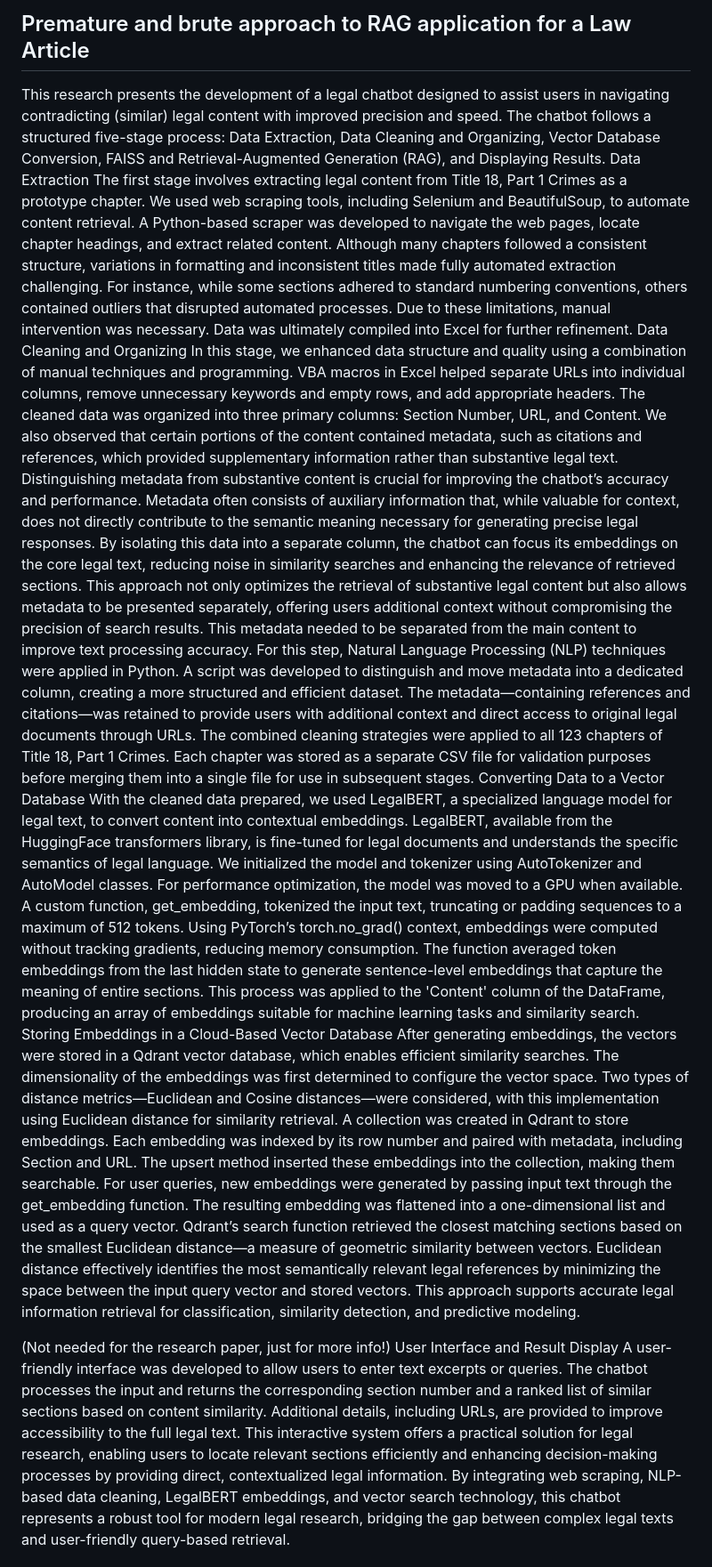
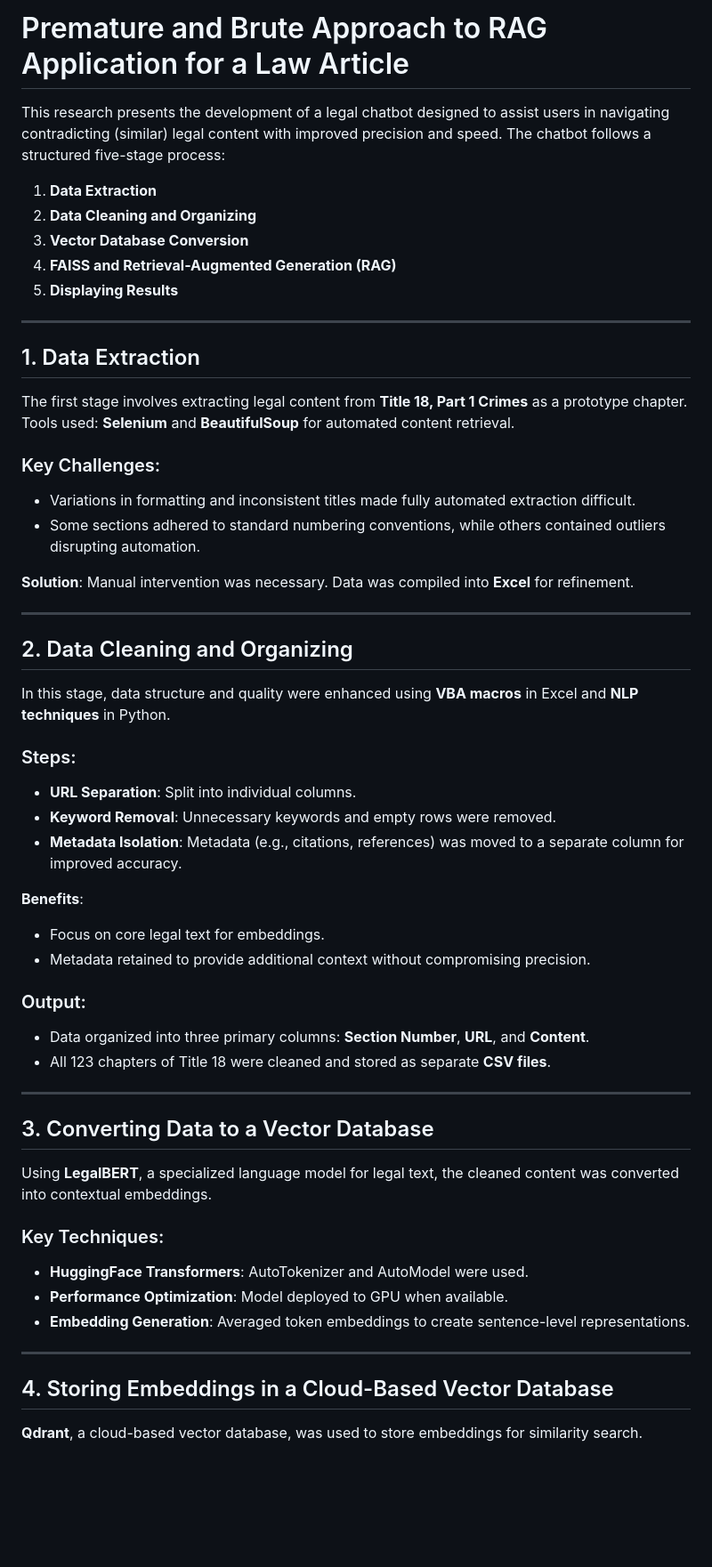
Before and after one commit to Nishchaypat/LawChatBot, a Markdown page: README.md, the part around the change printed below. Shown: that part at 89% size. GitHub-like rendering; blank space fills up the shorter version.

```diff
--- a/README.md
+++ b/README.md
@@ -1,24 +1,59 @@
-## Premature and brute approach to RAG application for a Law Article
+# Premature and Brute Approach to RAG Application for a Law Article
 
+This research presents the development of a legal chatbot designed to assist users in navigating contradicting (similar) legal content with improved precision and speed. The chatbot follows a structured five-stage process:
 
-This research presents the development of a legal chatbot designed to assist users in navigating contradicting (similar) legal content with improved precision and speed. The chatbot follows a structured five-stage process: Data Extraction, Data Cleaning and Organizing, Vector Database Conversion, FAISS and Retrieval-Augmented Generation (RAG), and Displaying Results.
-Data Extraction
-The first stage involves extracting legal content from Title 18, Part 1 Crimes as a prototype chapter. We used web scraping tools, including Selenium and BeautifulSoup, to automate content retrieval. A Python-based scraper was developed to navigate the web pages, locate chapter headings, and extract related content. Although many chapters followed a consistent structure, variations in formatting and inconsistent titles made fully automated extraction challenging. For instance, while some sections adhered to standard numbering conventions, others contained outliers that disrupted automated processes. Due to these limitations, manual intervention was necessary. Data was ultimately compiled into Excel for further refinement.
-Data Cleaning and Organizing
-In this stage, we enhanced data structure and quality using a combination of manual techniques and programming. VBA macros in Excel helped separate URLs into individual columns, remove unnecessary keywords and empty rows, and add appropriate headers. The cleaned data was organized into three primary columns: Section Number, URL, and Content.
-We also observed that certain portions of the content contained metadata, such as citations and references, which provided supplementary information rather than substantive legal text. Distinguishing metadata from substantive content is crucial for improving the chatbot’s accuracy and performance. Metadata often consists of auxiliary information that, while valuable for context, does not directly contribute to the semantic meaning necessary for generating precise legal responses. By isolating this data into a separate column, the chatbot can focus its embeddings on the core legal text, reducing noise in similarity searches and enhancing the relevance of retrieved sections. This approach not only optimizes the retrieval of substantive legal content but also allows metadata to be presented separately, offering users additional context without compromising the precision of search results. This metadata needed to be separated from the main content to improve text processing accuracy. For this step, Natural Language Processing (NLP) techniques were applied in Python. A script was developed to distinguish and move metadata into a dedicated column, creating a more structured and efficient dataset. The metadata—containing references and citations—was retained to provide users with additional context and direct access to original legal documents through URLs.
-The combined cleaning strategies were applied to all 123 chapters of Title 18, Part 1 Crimes. Each chapter was stored as a separate CSV file for validation purposes before merging them into a single file for use in subsequent stages.
-Converting Data to a Vector Database
-With the cleaned data prepared, we used LegalBERT, a specialized language model for legal text, to convert content into contextual embeddings. LegalBERT, available from the HuggingFace transformers library, is fine-tuned for legal documents and understands the specific semantics of legal language. We initialized the model and tokenizer using AutoTokenizer and AutoModel classes. For performance optimization, the model was moved to a GPU when available.
-A custom function, get_embedding, tokenized the input text, truncating or padding sequences to a maximum of 512 tokens. Using PyTorch’s torch.no_grad() context, embeddings were computed without tracking gradients, reducing memory consumption. The function averaged token embeddings from the last hidden state to generate sentence-level embeddings that capture the meaning of entire sections. This process was applied to the 'Content' column of the DataFrame, producing an array of embeddings suitable for machine learning tasks and similarity search.
-Storing Embeddings in a Cloud-Based Vector Database
-After generating embeddings, the vectors were stored in a Qdrant vector database, which enables efficient similarity searches. The dimensionality of the embeddings was first determined to configure the vector space. Two types of distance metrics—Euclidean and Cosine distances—were considered, with this implementation using Euclidean distance for similarity retrieval.
-A collection was created in Qdrant to store embeddings. Each embedding was indexed by its row number and paired with metadata, including Section and URL. The upsert method inserted these embeddings into the collection, making them searchable. For user queries, new embeddings were generated by passing input text through the get_embedding function. The resulting embedding was flattened into a one-dimensional list and used as a query vector. Qdrant’s search function retrieved the closest matching sections based on the smallest Euclidean distance—a measure of geometric similarity between vectors.
-Euclidean distance effectively identifies the most semantically relevant legal references by minimizing the space between the input query vector and stored vectors. This approach supports accurate legal information retrieval for classification, similarity detection, and predictive modeling.
+1. **Data Extraction**
+2. **Data Cleaning and Organizing**
+3. **Vector Database Conversion**
+4. **FAISS and Retrieval-Augmented Generation (RAG)**
+5. **Displaying Results**
 
+---
 
+## 1. Data Extraction
 
-(Not needed for the research paper, just for more info!)
-User Interface and Result Display
-A user-friendly interface was developed to allow users to enter text excerpts or queries. The chatbot processes the input and returns the corresponding section number and a ranked list of similar sections based on content similarity. Additional details, including URLs, are provided to improve accessibility to the full legal text. This interactive system offers a practical solution for legal research, enabling users to locate relevant sections efficiently and enhancing decision-making processes by providing direct, contextualized legal information.
-By integrating web scraping, NLP-based data cleaning, LegalBERT embeddings, and vector search technology, this chatbot represents a robust tool for modern legal research, bridging the gap between complex legal texts and user-friendly query-based retrieval.
+The first stage involves extracting legal content from **Title 18, Part 1 Crimes** as a prototype chapter.
+Tools used: **Selenium** and **BeautifulSoup** for automated content retrieval.
+
+### Key Challenges:
+- Variations in formatting and inconsistent titles made fully automated extraction difficult.
+- Some sections adhered to standard numbering conventions, while others contained outliers disrupting automation.
+
+**Solution**: Manual intervention was necessary. Data was compiled into **Excel** for refinement.
+
+---
+
+## 2. Data Cleaning and Organizing
+
+In this stage, data structure and quality were enhanced using **VBA macros** in Excel and **NLP techniques** in Python.
+
+### Steps:
+- **URL Separation**: Split into individual columns.
+- **Keyword Removal**: Unnecessary keywords and empty rows were removed.
+- **Metadata Isolation**: Metadata (e.g., citations, references) was moved to a separate column for improved accuracy.
+
+**Benefits**:
+- Focus on core legal text for embeddings.
+- Metadata retained to provide additional context without compromising precision.
+
+### Output:
+- Data organized into three primary columns: **Section Number**, **URL**, and **Content**.
+- All 123 chapters of Title 18 were cleaned and stored as separate **CSV files**.
+
+---
+
+## 3. Converting Data to a Vector Database
+
+Using **LegalBERT**, a specialized language model for legal text, the cleaned content was converted into contextual embeddings.
+
+### Key Techniques:
+- **HuggingFace Transformers**: AutoTokenizer and AutoModel were used.
+- **Performance Optimization**: Model deployed to GPU when available.
+- **Embedding Generation**: Averaged token embeddings to create sentence-level representations.
+
+---
+
+## 4. Storing Embeddings in a Cloud-Based Vector Database
+
+**Qdrant**, a cloud-based vector database, was used to store embeddings for similarity search.
+
```
Also changed, not shown: other parts of README.md (+27 -0 lines).
